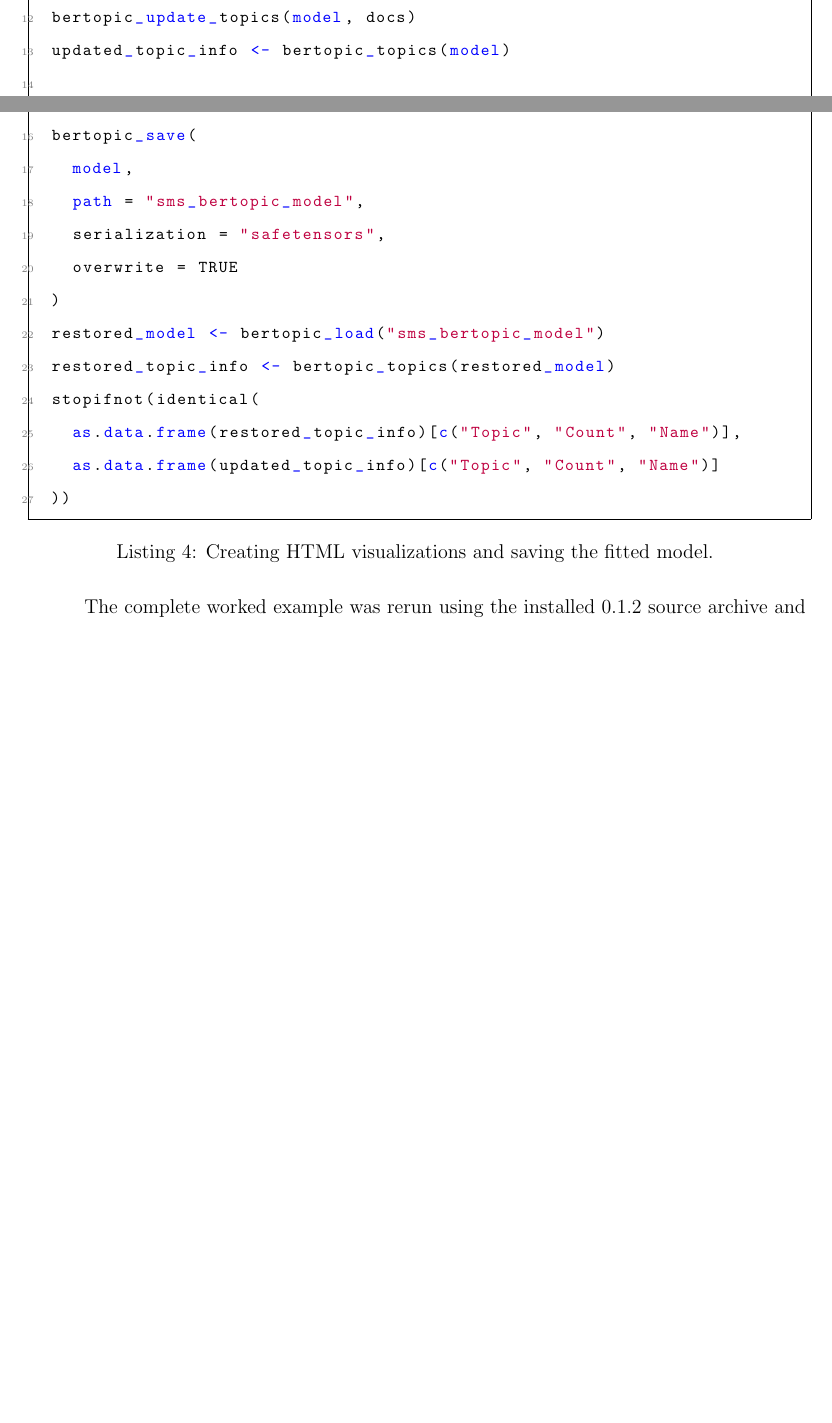
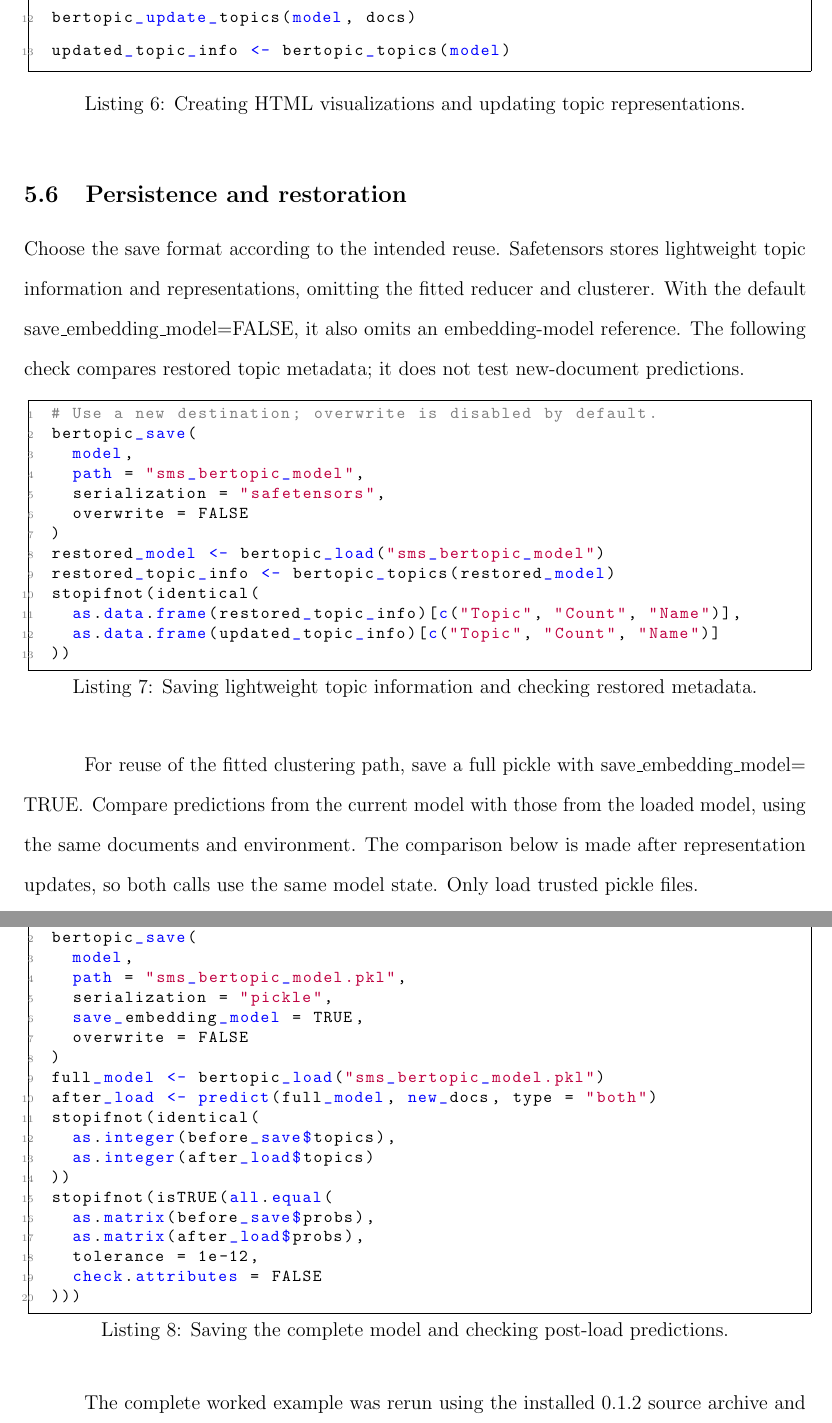
Before and after one commit to Feng-Ji-Lab/BERTopic, a LaTeX paper (benchmark/manuscript-revision-0.1.2/master.tex): two parts of pages 13 and 15 of 27 before the commit and two parts of pages 17 and 18 of 28 after it, joined at a grey line, cut so that both start at the same text, the shorter picture padded with empty space. Compiled offline with pdfLaTeX.

Commit message:
Retain tested setup and persistence manuscript revision

```diff
--- a/benchmark/manuscript-revision-0.1.2/master.tex
+++ b/benchmark/manuscript-revision-0.1.2/master.tex
@@ -370,7 +426,7 @@ The wrapper writes Python Plotly figures to HTML and preserves hover information
 \label{fig:worked_counts}
 \end{figure}
 
-\begin{lstlisting}[caption={Creating HTML visualizations and saving the fitted model.}]
+\begin{lstlisting}[caption={Creating HTML visualizations and updating topic representations.}]
 bertopic_visualize_topics(
   model,
   file = "viz_topics.html"
@@ -384,13 +440,19 @@ bertopic_visualize_heatmap(
 # Topic representations can be recomputed after inspection.
 bertopic_update_topics(model, docs)
 updated_topic_info <- bertopic_topics(model)
+\end{lstlisting}
 
-# Save the fitted Python model; load only trusted serialized models.
+\subsection{Persistence and restoration}
+
+Choose the save format according to the intended reuse. Safetensors stores lightweight topic information and representations, omitting the fitted reducer and clusterer. With the default \fcode{save_embedding_model = FALSE}, it also omits an embedding-model reference. The following check compares restored topic metadata; it does not test new-document predictions.
+
+\begin{lstlisting}[float=htbp,caption={Saving lightweight topic information and checking restored metadata.}]
+# Use a new destination; overwrite is disabled by default.
 bertopic_save(
   model,
   path = "sms_bertopic_model",
   serialization = "safetensors",
-  overwrite = TRUE
+  overwrite = FALSE
 )
 restored_model <- bertopic_load("sms_bertopic_model")
 restored_topic_info <- bertopic_topics(restored_model)
@@ -398,6 +460,31 @@ stopifnot(identical(
   as.data.frame(restored_topic_info)[c("Topic", "Count", "Name")],
   as.data.frame(updated_topic_info)[c("Topic", "Count", "Name")]
 ))
+\end{lstlisting}
+
+For reuse of the fitted clustering path, save a full pickle with \fcode{save_embedding_model = TRUE}. Compare predictions from the current model with those from the loaded model, using the same documents and environment. The comparison below is made after representation updates, so both calls use the same model state. Only load trusted pickle files.
+
+\begin{lstlisting}[float=htbp,caption={Saving the complete model and checking post-load predictions.}]
+before_save <- predict(model, new_docs, type = "both")
+bertopic_save(
+  model,
+  path = "sms_bertopic_model.pkl",
+  serialization = "pickle",
+  save_embedding_model = TRUE,
+  overwrite = FALSE
+)
+full_model <- bertopic_load("sms_bertopic_model.pkl")
+after_load <- predict(full_model, new_docs, type = "both")
+stopifnot(identical(
+  as.integer(before_save$topics),
+  as.integer(after_load$topics)
+))
+stopifnot(isTRUE(all.equal(
+  as.matrix(before_save$probs),
+  as.matrix(after_load$probs),
+  tolerance = 1e-12,
+  check.attributes = FALSE
+)))
 \end{lstlisting}
 
 The complete worked example was rerun using the installed 0.1.2 source archive and pinned embedding-model revision. Its console output, numerical tables, HTML, Plotly JSON, and static figures were retained separately from the controlled benchmark. All six restoration checks passed: topic metadata after safetensors loading, and metadata, cached assignments, cached strengths, transformed assignments, and transformed strengths after a full pickle round trip. Lightweight formats omit the fitted reducer and clusterer, so metadata restoration does not establish identical HDBSCAN inference after lightweight loading. Full pickle reuse requires a matching environment and a trusted serialized model.
```
Also changed, not shown: Reviews/REVIEW_TODO.md (+1 -1 lines), benchmark/manuscript-revision-0.1.2/README.md, benchmark/manuscript-revision-0.1.2/master.pdf, benchmark/manuscript-revision-0.1.2/master.tex (114 more changed lines), 7 other files.
